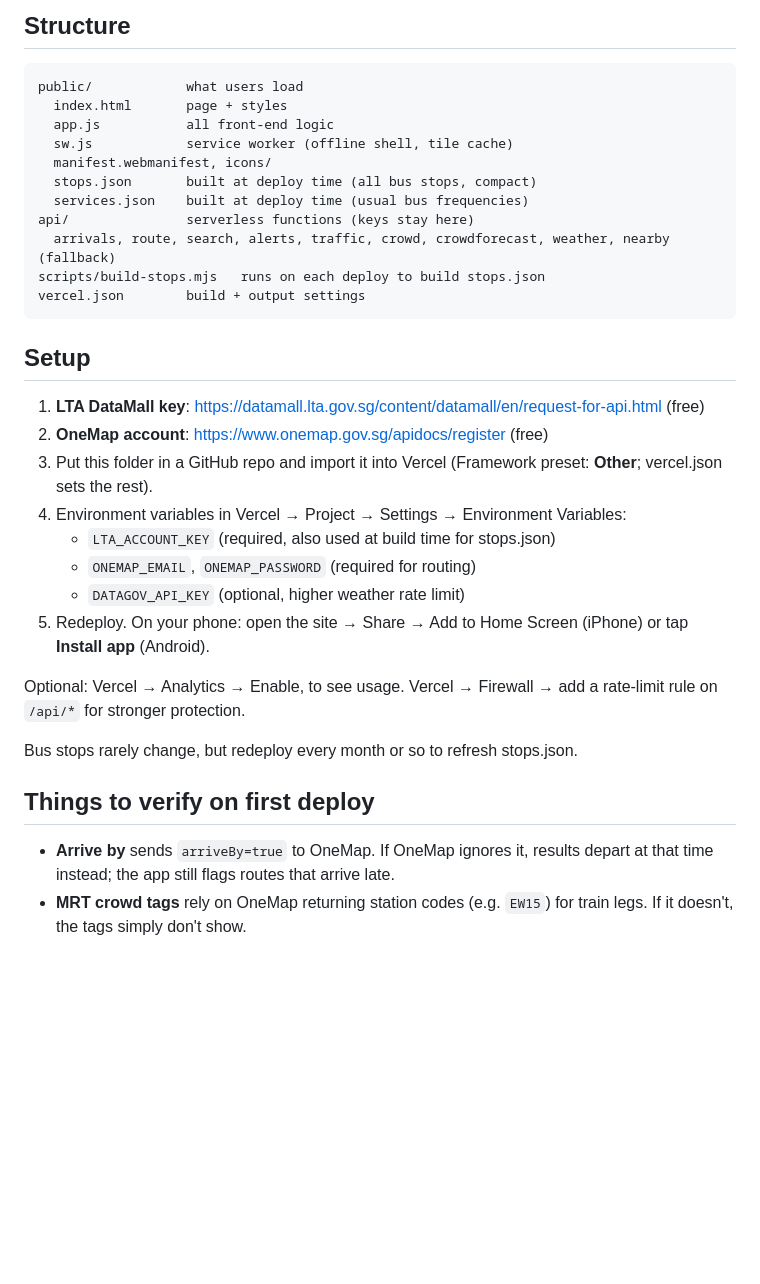
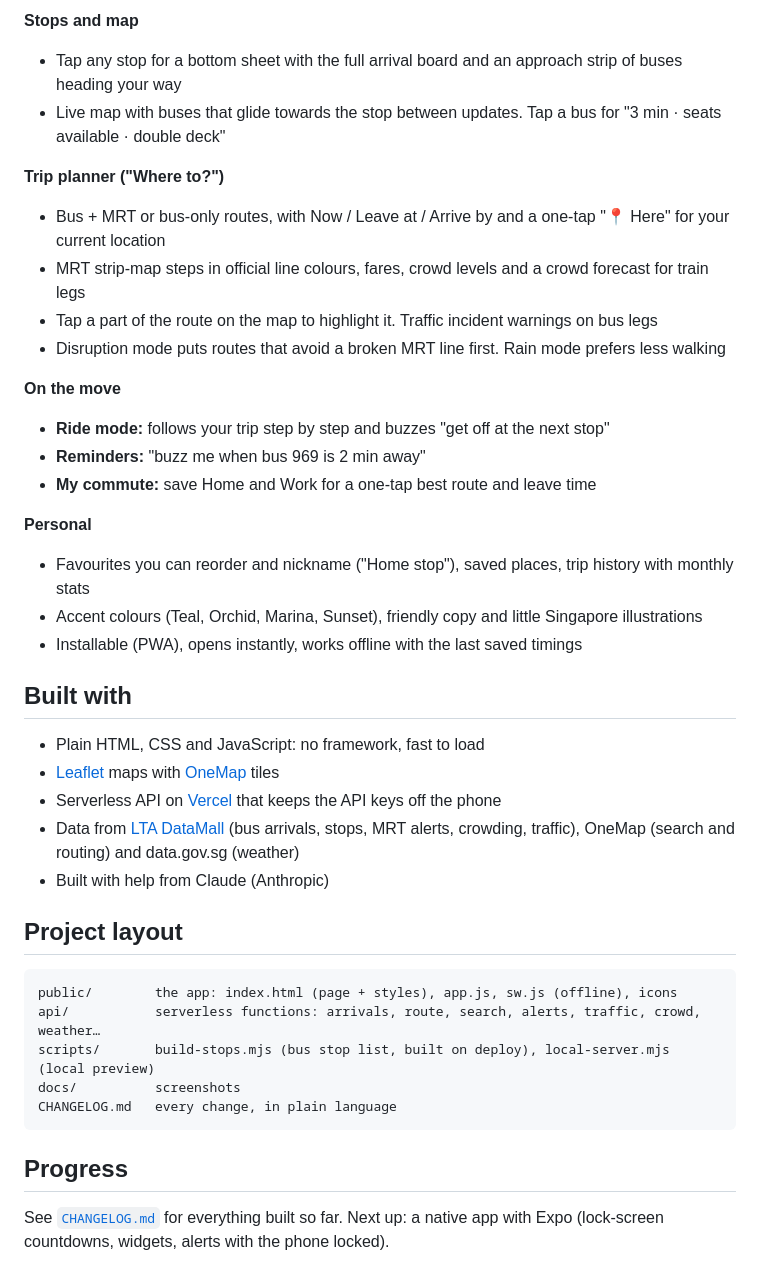
Before and after one commit to ganpuazai2/cangosg, a Markdown page: README.md, the part around one of its changes. GitHub-like rendering; blank space fills up the shorter version.

````diff
--- a/README.md
+++ b/README.md
@@ -29,33 +32,39 @@ Live bus arrivals, trip planning, MRT disruption alerts, and a map. Installable
 
-## Structure
+**Stops and map**
+- Tap any stop for a bottom sheet with the full arrival board and an approach strip of buses heading your way
+- Live map with buses that glide towards the stop between updates. Tap a bus for "3 min · seats available · double deck"
+
+**Trip planner ("Where to?")**
+- Bus + MRT or bus-only routes, with Now / Leave at / Arrive by and a one-tap "📍 Here" for your current location
+- MRT strip-map steps in official line colours, fares, crowd levels and a crowd forecast for train legs
+- Tap a part of the route on the map to highlight it. Traffic incident warnings on bus legs
+- Disruption mode puts routes that avoid a broken MRT line first. Rain mode prefers less walking
+
+**On the move**
+- **Ride mode:** follows your trip step by step and buzzes "get off at the next stop"
+- **Reminders:** "buzz me when bus 969 is 2 min away"
+- **My commute:** save Home and Work for a one-tap best route and leave time
+
+**Personal**
+- Favourites you can reorder and nickname ("Home stop"), saved places, trip history with monthly stats
+- Accent colours (Teal, Orchid, Marina, Sunset), friendly copy and little Singapore illustrations
+- Installable (PWA), opens instantly, works offline with the last saved timings
+
+## Built with
+- Plain HTML, CSS and JavaScript: no framework, fast to load
+- [Leaflet](https://leafletjs.com/) maps with [OneMap](https://www.onemap.gov.sg/) tiles
+- Serverless API on [Vercel](https://vercel.com/) that keeps the API keys off the phone
+- Data from [LTA DataMall](https://datamall.lta.gov.sg/) (bus arrivals, stops, MRT alerts, crowding, traffic), OneMap (search and routing) and data.gov.sg (weather)
+- Built with help from Claude (Anthropic)
+
+## Project layout
 ```
-public/            what users load
-  index.html       page + styles
-  app.js           all front-end logic
-  sw.js            service worker (offline shell, tile cache)
-  manifest.webmanifest, icons/
-  stops.json       built at deploy time (all bus stops, compact)
-  services.json    built at deploy time (usual bus frequencies)
-api/               serverless functions (keys stay here)
-  arrivals, route, search, alerts, traffic, crowd, crowdforecast, weather, nearby (fallback)
-scripts/build-stops.mjs   runs on each deploy to build stops.json
-vercel.json        build + output settings
+public/        the app: index.html (page + styles), app.js, sw.js (offline), icons
+api/           serverless functions: arrivals, route, search, alerts, traffic, crowd, weather…
+scripts/       build-stops.mjs (bus stop list, built on deploy), local-server.mjs (local preview)
+docs/          screenshots
+CHANGELOG.md   every change, in plain language
 ```
 
-## Setup
-1. **LTA DataMall key**: https://datamall.lta.gov.sg/content/datamall/en/request-for-api.html (free)
-2. **OneMap account**: https://www.onemap.gov.sg/apidocs/register (free)
-3. Put this folder in a GitHub repo and import it into Vercel (Framework preset: **Other**; vercel.json sets the rest).
-4. Environment variables in Vercel → Project → Settings → Environment Variables:
-   - `LTA_ACCOUNT_KEY` (required, also used at build time for stops.json)
-   - `ONEMAP_EMAIL`, `ONEMAP_PASSWORD` (required for routing)
-   - `DATAGOV_API_KEY` (optional, higher weather rate limit)
-5. Redeploy. On your phone: open the site → Share → Add to Home Screen (iPhone) or tap **Install app** (Android).
-
-Optional: Vercel → Analytics → Enable, to see usage. Vercel → Firewall → add a rate-limit rule on `/api/*` for stronger protection.
-
-Bus stops rarely change, but redeploy every month or so to refresh stops.json.
-
-## Things to verify on first deploy
-- **Arrive by** sends `arriveBy=true` to OneMap. If OneMap ignores it, results depart at that time instead; the app still flags routes that arrive late.
-- **MRT crowd tags** rely on OneMap returning station codes (e.g. `EW15`) for train legs. If it doesn't, the tags simply don't show.
+## Progress
+See [`CHANGELOG.md`](CHANGELOG.md) for everything built so far. Next up: a native app with Expo (lock-screen countdowns, widgets, alerts with the phone locked).
````
Also changed, not shown: other parts of README.md (+25 -22 lines), CHANGELOG.md (+8 -2 lines), docs/screenshots/home-dark.png (added), docs/screenshots/home.png (added), docs/screenshots/map.png (added), docs/screenshots/stop.png (added), 2 other files.
